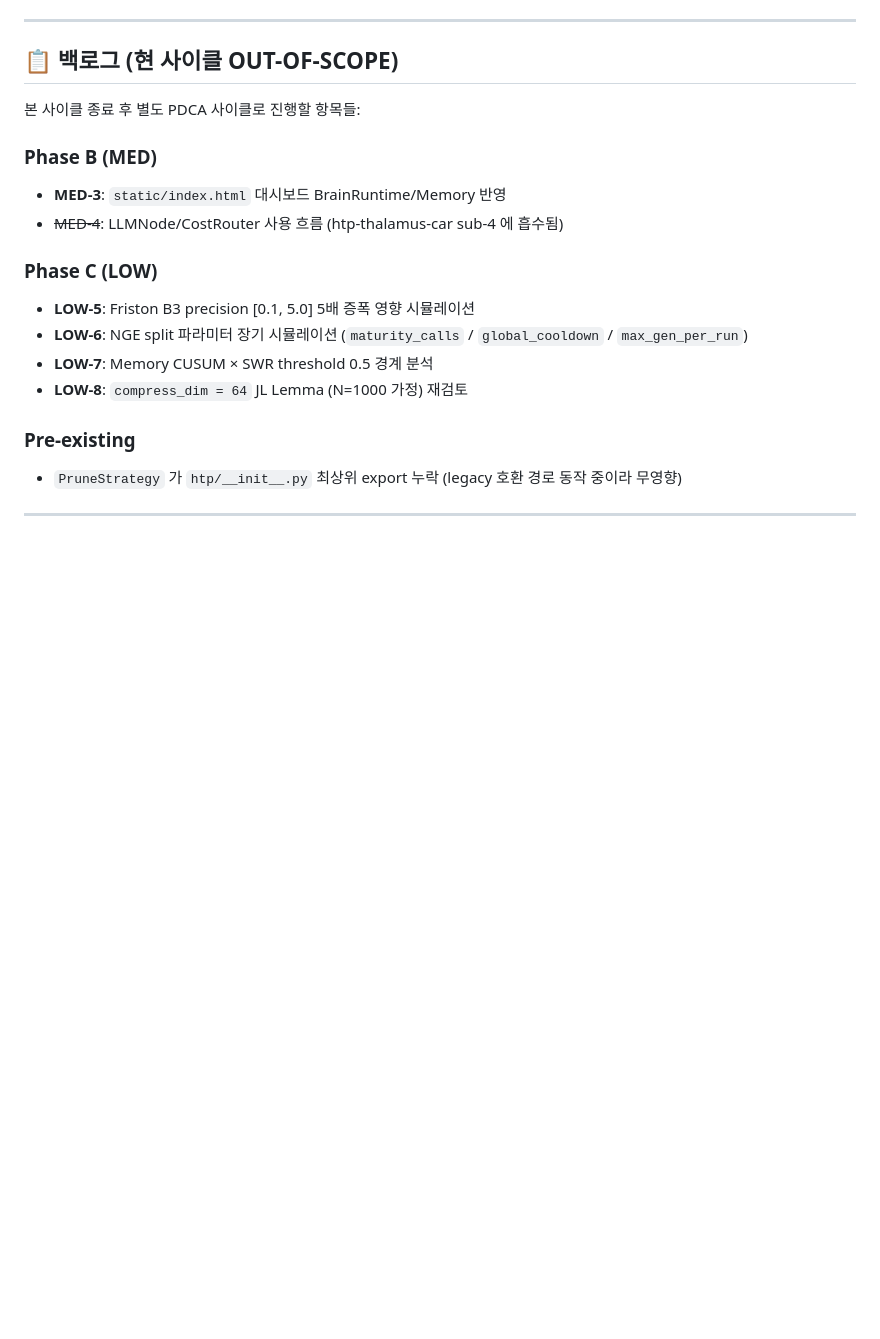
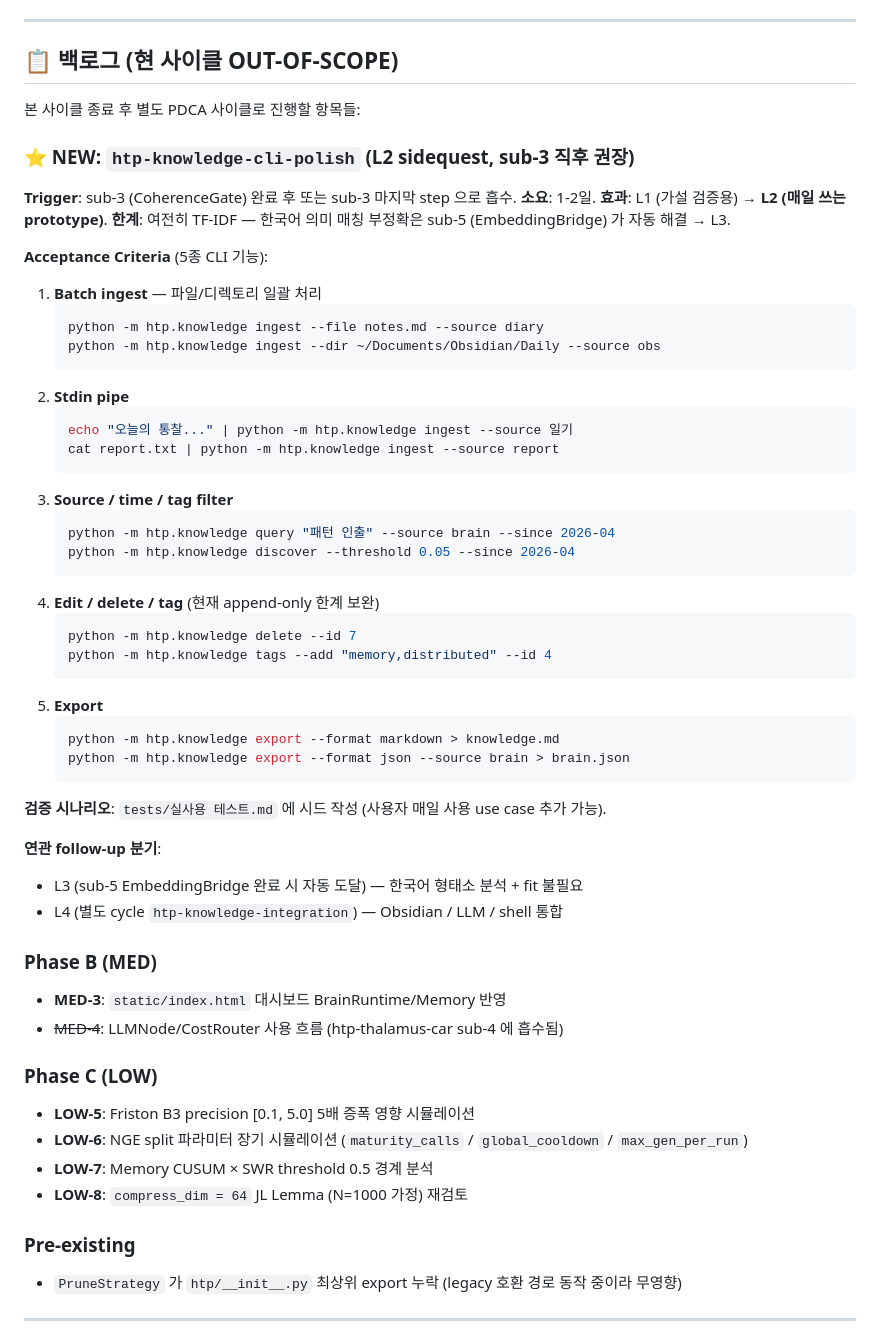
Before and after one commit to ratiertm/htp, a Markdown page: TODO.md, the part around the change. GitHub-like rendering; blank space fills up the shorter version.

Commit message:
L2 sidequest follow-up 기록 — htp-knowledge-cli-polish + 실사용 시나리오 10건
TODO.md 백로그에 신규 PDCA 사이클 후보 등록:
- htp-knowledge-cli-polish (L1 → L2 분기점)
- Trigger: sub-3 직후 또는 sub-3 마지막 step 흡수
- 소요: 1-2일
- 효과: 가설검증용 → 매일 쓰는 prototype
- 한계: 여전히 TF-IDF (L3 는 sub-5 EmbeddingBridge 자동 해결)

tests/실사용 테스트.md 시나리오 시드 작성 (10건):
- L2: S1 Batch ingest / S2 Stdin pipe / S3 Filter / S4 Edit-delete / S5 Export
- L3: S6 한국어 의미 매칭 / S7 Cross-language hub (sub-5 자동 도달)
- L4: S8 Obsidian sync / S9 LLM 통합 / S10 Daily 자동화 (별도 cycle)

각 시나리오에 use case + 현재vs목표 명령 + Pass 기준 + 검증 시점 명시.
사용자가 매일 사용 use case 추가 시 이 파일에 누적.

분기점 L1/L2/L3/L4 정의:
- L1 (현재): 가설 검증용, 7-entry 수준
- L2: 매일 쓰는 prototype (CLI 보강)
- L3: 신뢰 가능한 도구 (한국어 의미 매칭 OK)
- L4: 외부 도구 통합 완성형

Co-Authored-By: Claude Opus 4.7 (1M context) <noreply@anthropic.com>

````diff
--- a/TODO.md
+++ b/TODO.md
@@ -81,6 +81,47 @@ htp-thalamus-car (9 Stage, 6 sub-cycles)
 ## 📋 백로그 (현 사이클 OUT-OF-SCOPE)
 
 본 사이클 종료 후 별도 PDCA 사이클로 진행할 항목들:
+
+### ⭐ NEW: `htp-knowledge-cli-polish` (L2 sidequest, sub-3 직후 권장)
+
+**Trigger**: sub-3 (CoherenceGate) 완료 후 또는 sub-3 마지막 step 으로 흡수.
+**소요**: 1-2일.
+**효과**: L1 (가설 검증용) → **L2 (매일 쓰는 prototype)**.
+**한계**: 여전히 TF-IDF — 한국어 의미 매칭 부정확은 sub-5 (EmbeddingBridge) 가 자동 해결 → L3.
+
+**Acceptance Criteria** (5종 CLI 기능):
+
+1. **Batch ingest** — 파일/디렉토리 일괄 처리
+   ```bash
+   python -m htp.knowledge ingest --file notes.md --source diary
+   python -m htp.knowledge ingest --dir ~/Documents/Obsidian/Daily --source obs
+   ```
+2. **Stdin pipe**
+   ```bash
+   echo "오늘의 통찰..." | python -m htp.knowledge ingest --source 일기
+   cat report.txt | python -m htp.knowledge ingest --source report
+   ```
+3. **Source / time / tag filter**
+   ```bash
+   python -m htp.knowledge query "패턴 인출" --source brain --since 2026-04
+   python -m htp.knowledge discover --threshold 0.05 --since 2026-04
+   ```
+4. **Edit / delete / tag** (현재 append-only 한계 보완)
+   ```bash
+   python -m htp.knowledge delete --id 7
+   python -m htp.knowledge tags --add "memory,distributed" --id 4
+   ```
+5. **Export**
+   ```bash
+   python -m htp.knowledge export --format markdown > knowledge.md
+   python -m htp.knowledge export --format json --source brain > brain.json
+   ```
+
+**검증 시나리오**: `tests/실사용 테스트.md` 에 시드 작성 (사용자 매일 사용 use case 추가 가능).
+
+**연관 follow-up 분기**:
+- L3 (sub-5 EmbeddingBridge 완료 시 자동 도달) — 한국어 형태소 분석 + fit 불필요
+- L4 (별도 cycle `htp-knowledge-integration`) — Obsidian / LLM / shell 통합
 
 ### Phase B (MED)
 - **MED-3**: `static/index.html` 대시보드 BrainRuntime/Memory 반영
````
Also changed, not shown: 1 other file.
